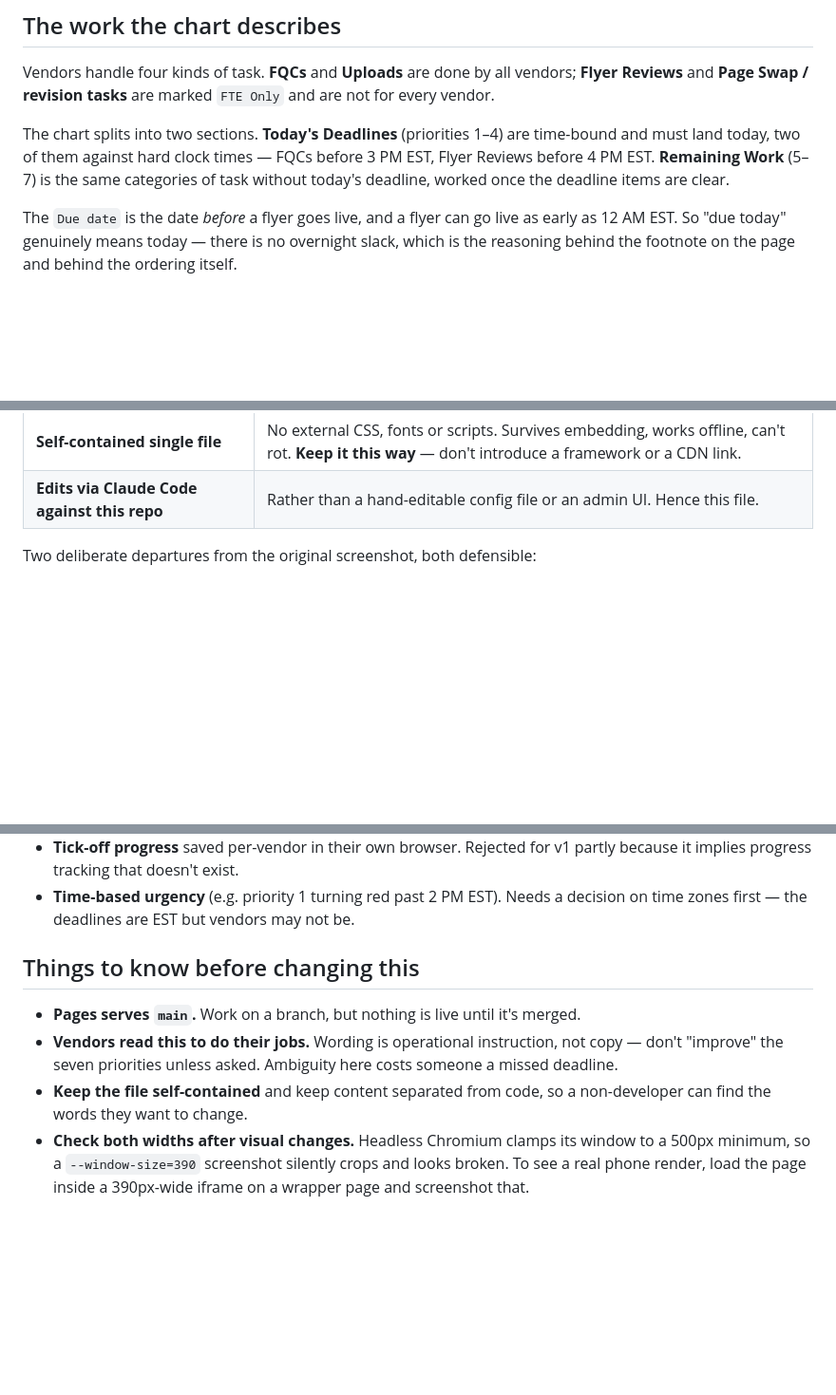
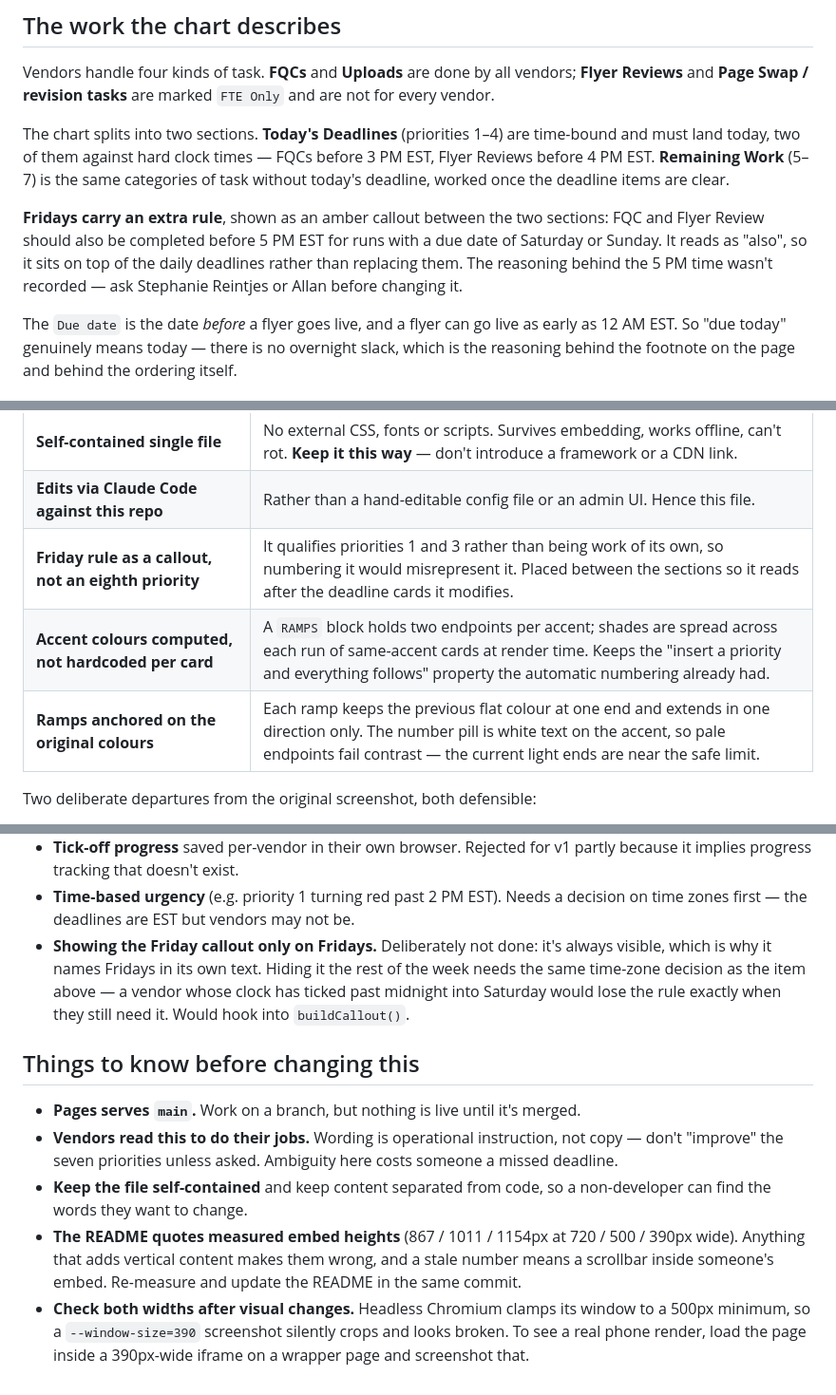
Before and after one commit to aascroft/fte-priority-chart, a Markdown page: CLAUDE.md, 3 parts joined by grey strips. Shown at 95% size. Drawn GitHub-style; blank space fills up the shorter version.

```diff
--- a/CLAUDE.md
+++ b/CLAUDE.md
@@ -30,6 +30,11 @@ land today, two of them against hard clock times — FQCs before 3 PM EST, Flyer
 4 PM EST. **Remaining Work** (5–7) is the same categories of task without today's deadline, worked
 once the deadline items are clear.
 
+**Fridays carry an extra rule**, shown as an amber callout between the two sections: FQC and Flyer
+Review should also be completed before 5 PM EST for runs with a due date of Saturday or Sunday. It
+reads as "also", so it sits on top of the daily deadlines rather than replacing them. The reasoning
+behind the 5 PM time wasn't recorded — ask Stephanie Reintjes or Allan before changing it.
+
 The `Due date` is the date *before* a flyer goes live, and a flyer can go live as early as 12 AM
 EST. So "due today" genuinely means today — there is no overnight slack, which is the reasoning
 behind the footnote on the page and behind the ordering itself.
@@ -59,6 +64,9 @@ Locked in a scoping conversation before the build. Don't quietly reverse these
 | **Content in a data block, cards drawn by script** | Keeps numbering automatic and each edit to one line, and makes the deferred expand feature a template change rather than a rewrite. Trade-off accepted: the page needs JavaScript on. |
 | **Self-contained single file** | No external CSS, fonts or scripts. Survives embedding, works offline, can't rot. **Keep it this way** — don't introduce a framework or a CDN link. |
 | **Edits via Claude Code against this repo** | Rather than a hand-editable config file or an admin UI. Hence this file. |
+| **Friday rule as a callout, not an eighth priority** | It qualifies priorities 1 and 3 rather than being work of its own, so numbering it would misrepresent it. Placed between the sections so it reads after the deadline cards it modifies. |
+| **Accent colours computed, not hardcoded per card** | A `RAMPS` block holds two endpoints per accent; shades are spread across each run of same-accent cards at render time. Keeps the "insert a priority and everything follows" property the automatic numbering already had. |
+| **Ramps anchored on the original colours** | Each ramp keeps the previous flat colour at one end and extends in one direction only. The number pill is white text on the accent, so pale endpoints fail contrast — the current light ends are near the safe limit. |
 
 Two deliberate departures from the original screenshot, both defensible:
 
@@ -100,6 +108,10 @@ on request, not as oversights.
   implies progress tracking that doesn't exist.
 - **Time-based urgency** (e.g. priority 1 turning red past 2 PM EST). Needs a decision on time
   zones first — the deadlines are EST but vendors may not be.
+- **Showing the Friday callout only on Fridays.** Deliberately not done: it's always visible, which
+  is why it names Fridays in its own text. Hiding it the rest of the week needs the same time-zone
+  decision as the item above — a vendor whose clock has ticked past midnight into Saturday would
+  lose the rule exactly when they still need it. Would hook into `buildCallout()`.
 
 ## Things to know before changing this
 
@@ -108,6 +120,9 @@ on request, not as oversights.
   "improve" the seven priorities unless asked. Ambiguity here costs someone a missed deadline.
 - **Keep the file self-contained** and keep content separated from code, so a non-developer can
   find the words they want to change.
+- **The README quotes measured embed heights** (867 / 1011 / 1154px at 720 / 500 / 390px wide).
+  Anything that adds vertical content makes them wrong, and a stale number means a scrollbar inside
+  someone's embed. Re-measure and update the README in the same commit.
 - **Check both widths after visual changes.** Headless Chromium clamps its window to a 500px
   minimum, so a `--window-size=390` screenshot silently crops and looks broken. To see a real phone
   render, load the page inside a 390px-wide iframe on a wrapper page and screenshot that.
```
Also changed, not shown: README.md (+51 -5 lines).
